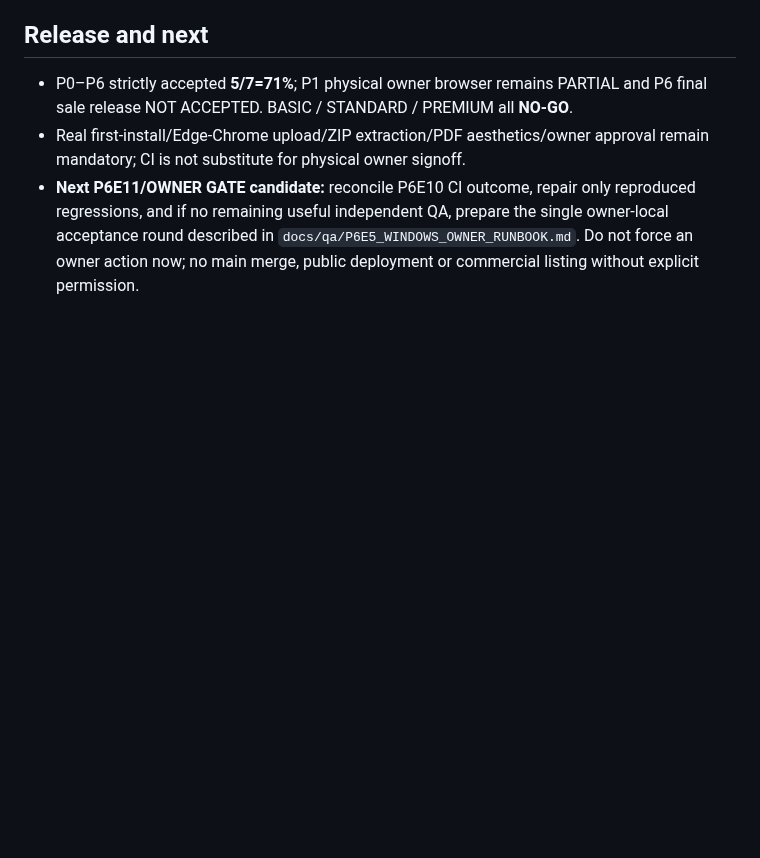
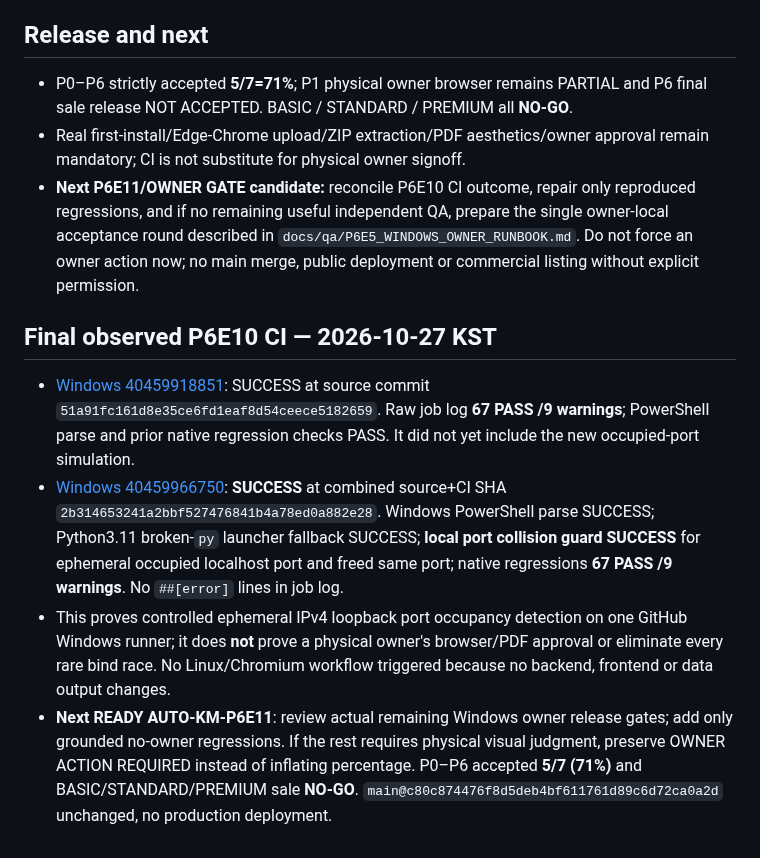
Before and after one commit to hibi89/AI_AutoML_Analyst, a Markdown page: docs/qa/P6E10_RELEASE.md, the part around the change. Drawn GitHub-style; blank space fills up the shorter version.

Commit message:
docs: verify P6E10 Windows port guard and handoff next P6E11

```diff
--- a/docs/qa/P6E10_RELEASE.md
+++ b/docs/qa/P6E10_RELEASE.md
@@ -24,3 +24,11 @@ The owner launcher `scripts/windows_release_qa.ps1 -OpenBrowser` starts a hidden
 - P0–P6 strictly accepted **5/7=71%**; P1 physical owner browser remains PARTIAL and P6 final sale release NOT ACCEPTED. BASIC / STANDARD / PREMIUM all **NO-GO**.
 - Real first-install/Edge-Chrome upload/ZIP extraction/PDF aesthetics/owner approval remain mandatory; CI is not substitute for physical owner signoff.
 - **Next P6E11/OWNER GATE candidate:** reconcile P6E10 CI outcome, repair only reproduced regressions, and if no remaining useful independent QA, prepare the single owner-local acceptance round described in `docs/qa/P6E5_WINDOWS_OWNER_RUNBOOK.md`. Do not force an owner action now; no main merge, public deployment or commercial listing without explicit permission.
+
+
+## Final observed P6E10 CI — 2026-10-27 KST
+
+- [Windows 40459918851](https://github.com/hibi89/AI_AutoML_Analyst/actions/runs/40459918851): SUCCESS at source commit `51a91fc161d8e35ce6fd1eaf8d54ceece5182659`. Raw job log **67 PASS /9 warnings**; PowerShell parse and prior native regression checks PASS. It did not yet include the new occupied-port simulation.
+- [Windows 40459966750](https://github.com/hibi89/AI_AutoML_Analyst/actions/runs/40459966750): **SUCCESS** at combined source+CI SHA `2b314653241a2bbf527476841b4a78ed0a882e28`. Windows PowerShell parse SUCCESS; Python3.11 broken-`py` launcher fallback SUCCESS; **local port collision guard SUCCESS** for ephemeral occupied localhost port and freed same port; native regressions **67 PASS /9 warnings**. No `##[error]` lines in job log.
+- This proves controlled ephemeral IPv4 loopback port occupancy detection on one GitHub Windows runner; it does **not** prove a physical owner's browser/PDF approval or eliminate every rare bind race. No Linux/Chromium workflow triggered because no backend, frontend or data output changes.
+- **Next READY AUTO-KM-P6E11**: review actual remaining Windows owner release gates; add only grounded no-owner regressions. If the rest requires physical visual judgment, preserve OWNER ACTION REQUIRED instead of inflating percentage. P0–P6 accepted **5/7 (71%)** and BASIC/STANDARD/PREMIUM sale **NO-GO**. `main@c80c874476f8d5deb4bf611761d89c6d72ca0a2d` unchanged, no production deployment.
```
